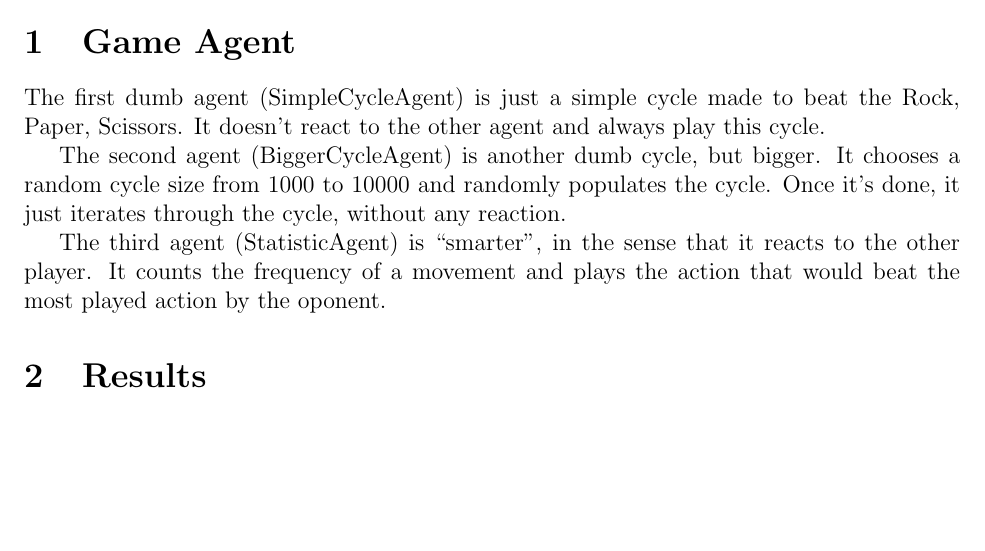
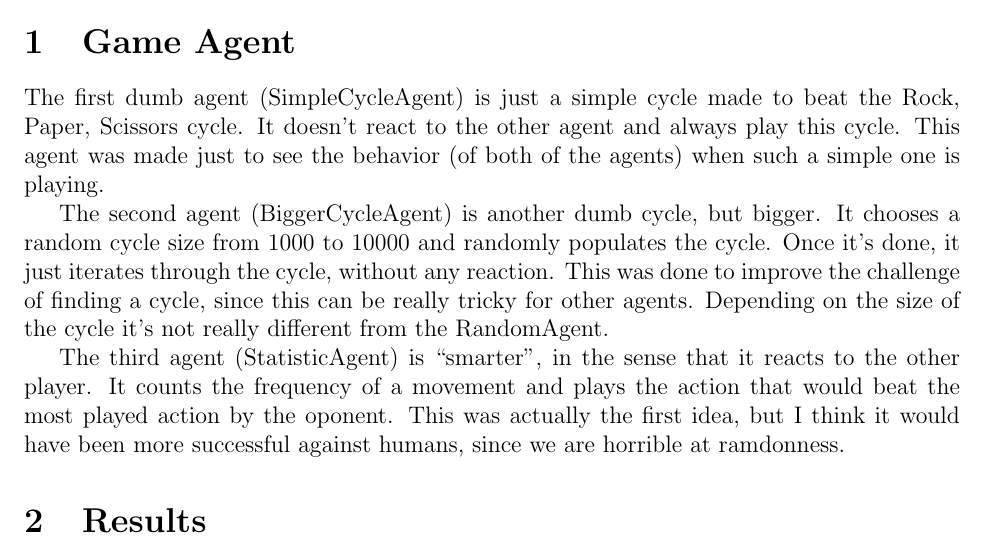
Before and after one commit to ParleyMartins/csc460, a LaTeX document (final_report/final.tex): part of the page, cut so that both start at the same text, the shorter picture padded with empty space. Compiled offline with LaTeX, dvips and Ghostscript.

Commit message:
final report v0.1

```diff
--- a/final_report/final.tex
+++ b/final_report/final.tex
@@ -27,11 +27,20 @@ University of Alberta, Augustana Faculty
 %%%%%%%%%%%%
 \section{Game Agent}
 
-The first dumb agent (SimpleCycleAgent) is just a simple cycle made to beat the Rock, Paper, Scissors. It doesn't react to the other agent and always play this cycle.
+The first dumb agent (SimpleCycleAgent) is just a simple cycle made to beat the Rock, Paper, Scissors cycle.
+It doesn't react to the other agent and always play this cycle.
+This agent was made just to see the behavior (of both of the agents) when such a simple one is playing.
 
-The second agent (BiggerCycleAgent) is another dumb cycle, but bigger. It chooses a random cycle size from 1000 to 10000 and randomly populates the cycle. Once it's done, it just iterates through the cycle, without any reaction.
+The second agent (BiggerCycleAgent) is another dumb cycle, but bigger.
+It chooses a random cycle size from 1000 to 10000 and randomly populates the cycle.
+Once it's done, it just iterates through the cycle, without any reaction.
+This was done to improve the challenge of finding a cycle, since this can be really tricky for other agents.
+Depending on the size of the cycle it's not really different from the RandomAgent.
 
-The third agent (StatisticAgent) is ``smarter'', in the sense that it reacts to the other player. It counts the frequency of a movement and plays the action that would beat the most played action by the oponent.
+The third agent (StatisticAgent) is ``smarter'', in the sense that it reacts to the other player.
+It counts the frequency of a movement and plays the action that would beat the most played action by the oponent.
+This was actually the first idea, but I think it would have been more successful against humans, since we are horrible at ramdonness.
+
 % \end{lstlisting}
 
 
```
Also changed, not shown: final_report/final.pdf, 1 other file.
